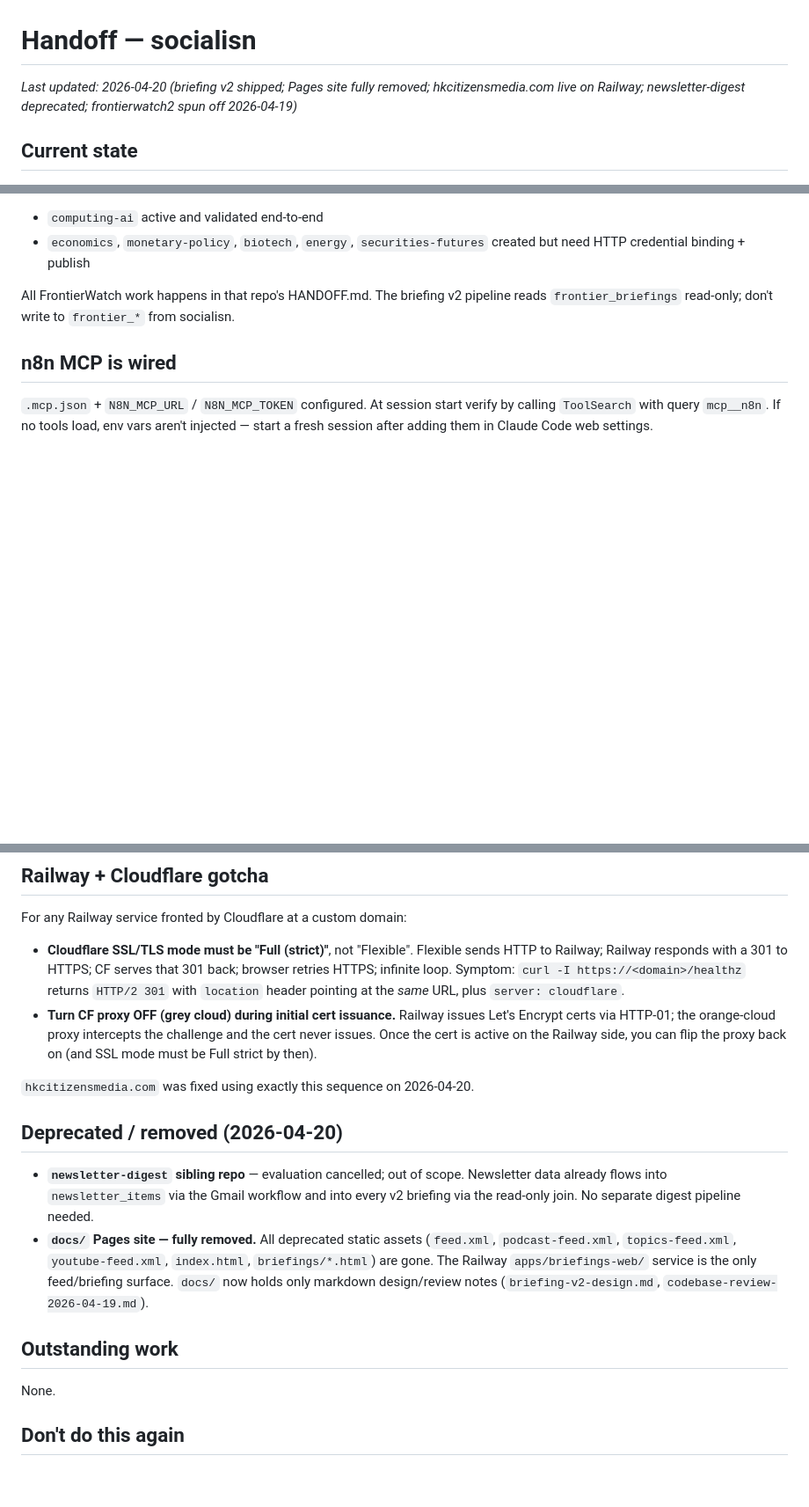
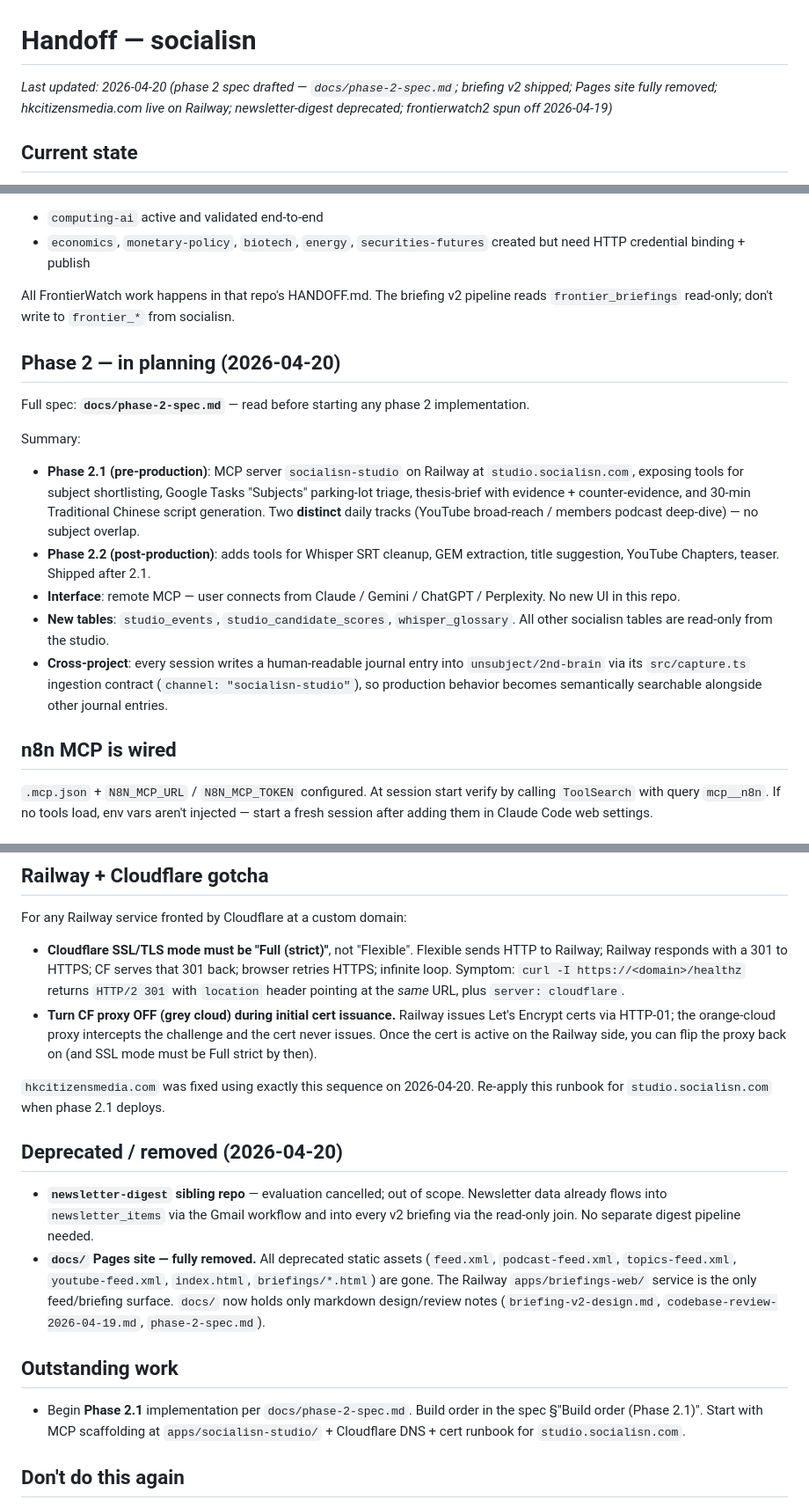
Before and after one commit to unsubject/socialisn, a Markdown page: HANDOFF.md, 3 parts joined by grey strips. Shown at 88% size. Drawn GitHub-style; blank space fills up the shorter version.

Commit message:
handoff: reference phase 2 spec; phase 2.1 now outstanding work

```diff
--- a/HANDOFF.md
+++ b/HANDOFF.md
@@ -1,6 +1,6 @@
 # Handoff — socialisn
 
-_Last updated: 2026-04-20 (briefing v2 shipped; Pages site fully removed; hkcitizensmedia.com live on Railway; newsletter-digest deprecated; frontierwatch2 spun off 2026-04-19)_
+_Last updated: 2026-04-20 (phase 2 spec drafted — `docs/phase-2-spec.md`; briefing v2 shipped; Pages site fully removed; hkcitizensmedia.com live on Railway; newsletter-digest deprecated; frontierwatch2 spun off 2026-04-19)_
 
 ## Current state
 
@@ -39,6 +39,18 @@ Sibling private repo [`unsubject/frontierwatch2`](https://github.com/unsubject/f
 
 All FrontierWatch work happens in that repo's HANDOFF.md. The briefing v2 pipeline reads `frontier_briefings` read-only; don't write to `frontier_*` from socialisn.
 
+## Phase 2 — in planning (2026-04-20)
+
+Full spec: **`docs/phase-2-spec.md`** — read before starting any phase 2 implementation.
+
+Summary:
+
+- **Phase 2.1 (pre-production)**: MCP server `socialisn-studio` on Railway at `studio.socialisn.com`, exposing tools for subject shortlisting, Google Tasks "Subjects" parking-lot triage, thesis-brief with evidence + counter-evidence, and 30-min Traditional Chinese script generation. Two **distinct** daily tracks (YouTube broad-reach / members podcast deep-dive) — no subject overlap.
+- **Phase 2.2 (post-production)**: adds tools for Whisper SRT cleanup, GEM extraction, title suggestion, YouTube Chapters, teaser. Shipped after 2.1.
+- **Interface**: remote MCP — user connects from Claude / Gemini / ChatGPT / Perplexity. No new UI in this repo.
+- **New tables**: `studio_events`, `studio_candidate_scores`, `whisper_glossary`. All other socialisn tables are read-only from the studio.
+- **Cross-project**: every session writes a human-readable journal entry into `unsubject/2nd-brain` via its `src/capture.ts` ingestion contract (`channel: "socialisn-studio"`), so production behavior becomes semantically searchable alongside other journal entries.
+
 ## n8n MCP is wired
 
 `.mcp.json` + `N8N_MCP_URL` / `N8N_MCP_TOKEN` configured. At session start verify by calling `ToolSearch` with query `mcp__n8n`. If no tools load, env vars aren't injected — start a fresh session after adding them in Claude Code web settings.
@@ -73,16 +85,16 @@ For any Railway service fronted by Cloudflare at a custom domain:
 - **Cloudflare SSL/TLS mode must be "Full (strict)"**, not "Flexible". Flexible sends HTTP to Railway; Railway responds with a 301 to HTTPS; CF serves that 301 back; browser retries HTTPS; infinite loop. Symptom: `curl -I https://<domain>/healthz` returns `HTTP/2 301` with `location` header pointing at the *same* URL, plus `server: cloudflare`.
 - **Turn CF proxy OFF (grey cloud) during initial cert issuance.** Railway issues Let's Encrypt certs via HTTP-01; the orange-cloud proxy intercepts the challenge and the cert never issues. Once the cert is active on the Railway side, you can flip the proxy back on (and SSL mode must be Full strict by then).
 
-`hkcitizensmedia.com` was fixed using exactly this sequence on 2026-04-20.
+`hkcitizensmedia.com` was fixed using exactly this sequence on 2026-04-20. Re-apply this runbook for `studio.socialisn.com` when phase 2.1 deploys.
 
 ## Deprecated / removed (2026-04-20)
 
 - **`newsletter-digest` sibling repo** — evaluation cancelled; out of scope. Newsletter data already flows into `newsletter_items` via the Gmail workflow and into every v2 briefing via the read-only join. No separate digest pipeline needed.
-- **`docs/` Pages site — fully removed.** All deprecated static assets (`feed.xml`, `podcast-feed.xml`, `topics-feed.xml`, `youtube-feed.xml`, `index.html`, `briefings/*.html`) are gone. The Railway `apps/briefings-web/` service is the only feed/briefing surface. `docs/` now holds only markdown design/review notes (`briefing-v2-design.md`, `codebase-review-2026-04-19.md`).
+- **`docs/` Pages site — fully removed.** All deprecated static assets (`feed.xml`, `podcast-feed.xml`, `topics-feed.xml`, `youtube-feed.xml`, `index.html`, `briefings/*.html`) are gone. The Railway `apps/briefings-web/` service is the only feed/briefing surface. `docs/` now holds only markdown design/review notes (`briefing-v2-design.md`, `codebase-review-2026-04-19.md`, `phase-2-spec.md`).
 
 ## Outstanding work
 
-None.
+- Begin **Phase 2.1** implementation per `docs/phase-2-spec.md`. Build order in the spec §"Build order (Phase 2.1)". Start with MCP scaffolding at `apps/socialisn-studio/` + Cloudflare DNS + cert runbook for `studio.socialisn.com`.
 
 ## Don't do this again
 
```
Also changed, not shown: other parts of HANDOFF.md (+1 -0 lines).
